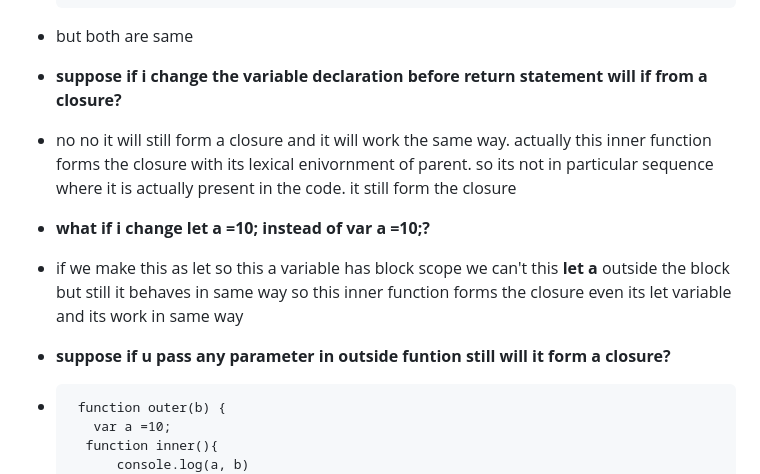
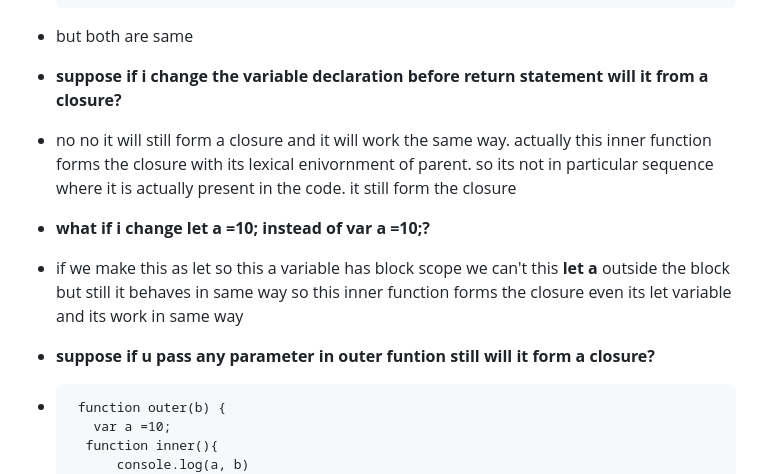
Before and after one commit to jagadeesh944078/Namaste-JavaScript, a Markdown page: README.md, the part around the change. GitHub-like rendering.

```diff
--- a/README.md
+++ b/README.md
@@ -414,11 +414,11 @@
 -          var close = outer();
            close();
 - but both are same
-- **suppose if i change the variable declaration before return statement will if from a closure?**
+- **suppose if i change the variable declaration before return statement will it from a closure?**
 - no no it will still form a closure and it will work the same way. actually this inner function forms the closure with its lexical enivornment of parent. so its not in particular sequence where it is actually present in the code. it still form the closure
 - **what if i change let a =10; instead of var a =10;?**
 - if we make this as let so this a variable has block scope we can't this **let a** outside the block but still it behaves in same way so this inner function forms the closure even its let variable and its work in same way
-- **suppose if u pass any parameter in outside funtion still will it form a closure?**
+- **suppose if u pass any parameter in outer funtion still will it form a closure?**
 -      function outer(b) {
          var a =10;
         function inner(){
```
